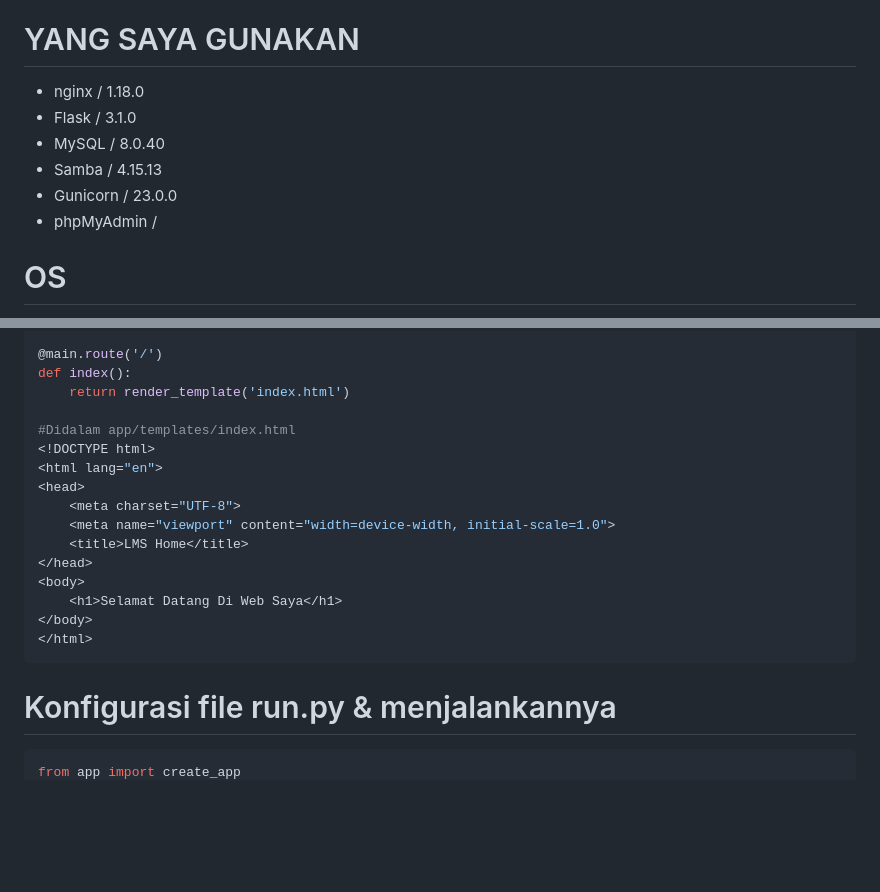
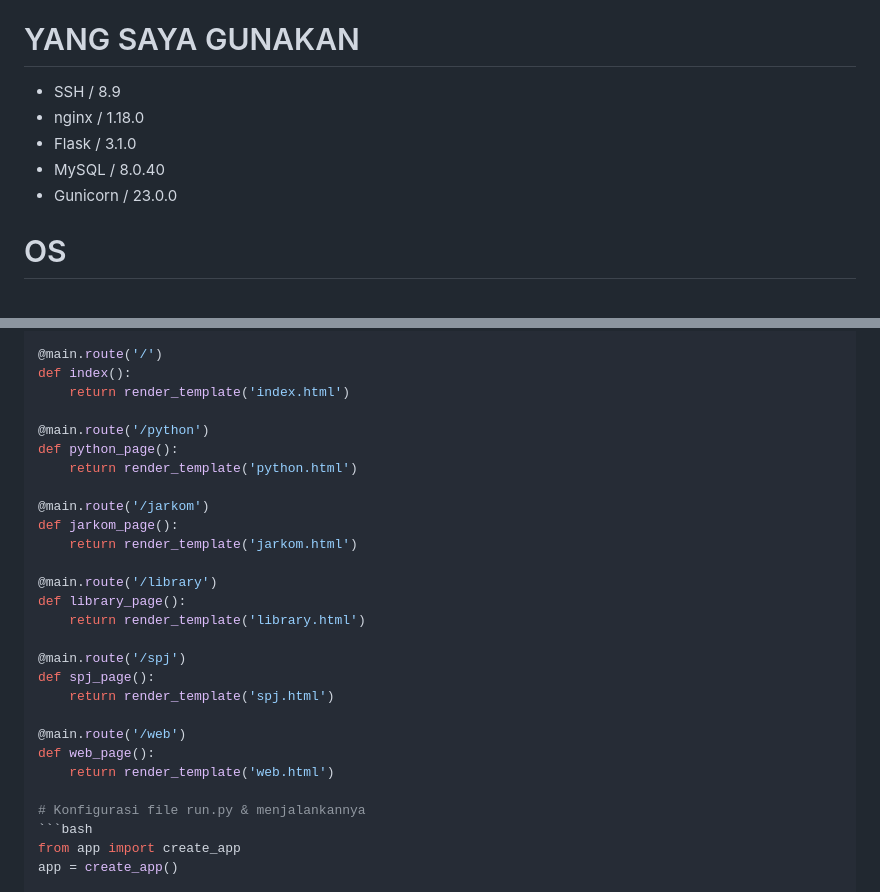
Before and after one commit to Nimitzzzz/Web-Server, a Markdown page: README.md, 2 parts joined by grey strips. Drawn GitHub-style; blank space fills up the shorter version.

````diff
--- a/README.md
+++ b/README.md
@@ -5,12 +5,11 @@ ANDI AHMAD FAUZAN
 
 
 # YANG SAYA GUNAKAN
-- nginx / 1.18.0
-- Flask / 3.1.0
-- MySQL / 8.0.40
-- Samba / 4.15.13
-- Gunicorn / 23.0.0
-- phpMyAdmin /
+- SSH  /  8.9
+- nginx /  1.18.0
+- Flask /  3.1.0
+- MySQL /  8.0.40
+- Gunicorn /  23.0.0
 
 
 # OS
@@ -99,19 +98,25 @@ main = Blueprint('main', __name__)
 def index():
     return render_template('index.html')
 
-#Didalam app/templates/index.html
-<!DOCTYPE html>
-<html lang="en">
-<head>
-    <meta charset="UTF-8">
-    <meta name="viewport" content="width=device-width, initial-scale=1.0">
-    <title>LMS Home</title>
-</head>
-<body>
-    <h1>Selamat Datang Di Web Saya</h1>
-</body>
-</html>
-```
+@main.route('/python')
+def python_page():
+    return render_template('python.html')
+
+@main.route('/jarkom')
+def jarkom_page():
+    return render_template('jarkom.html')
+
+@main.route('/library')
+def library_page():
+    return render_template('library.html')
+
+@main.route('/spj')
+def spj_page():
+    return render_template('spj.html')
+
+@main.route('/web')
+def web_page():
+    return render_template('web.html')
 
 # Konfigurasi file run.py & menjalankannya
 ```bash
````
